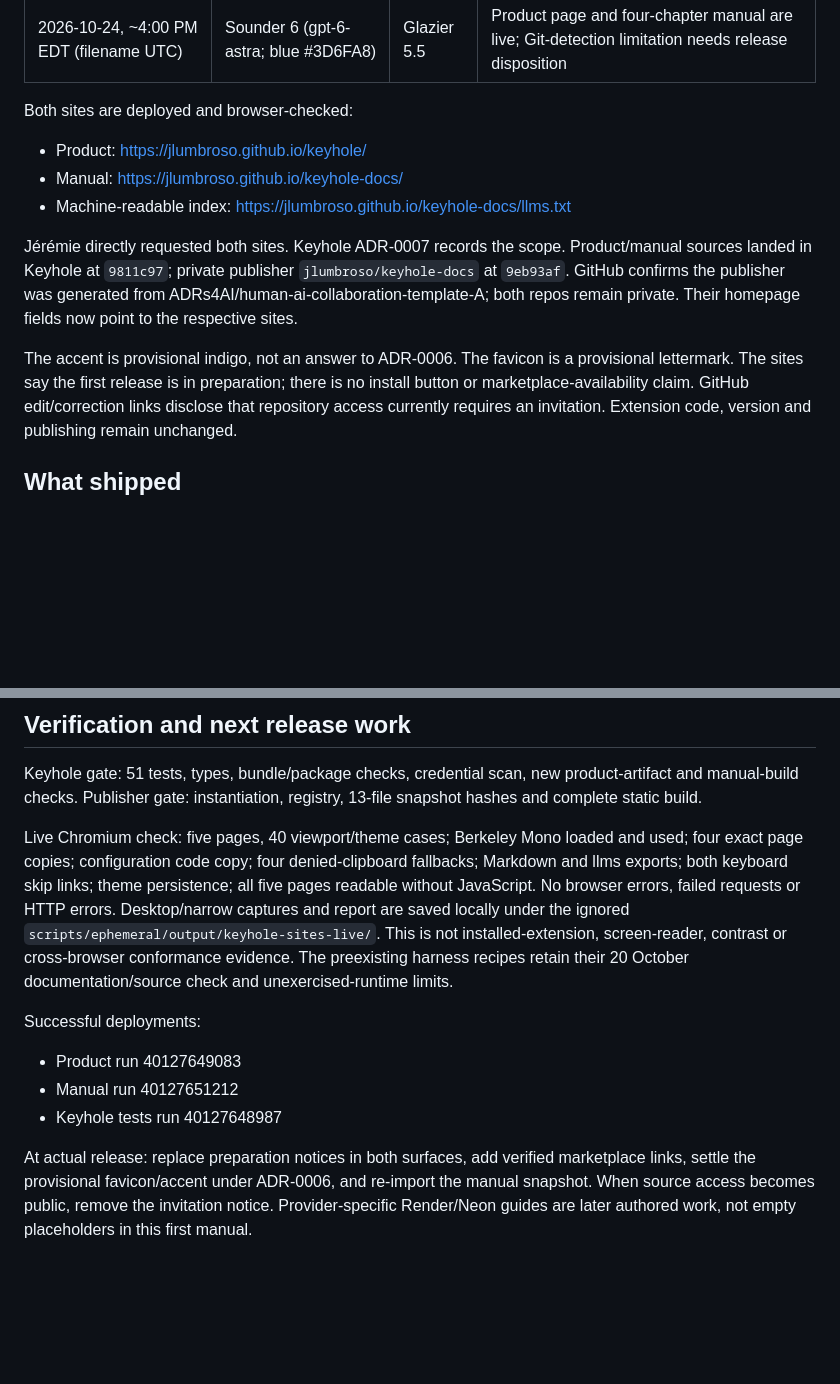
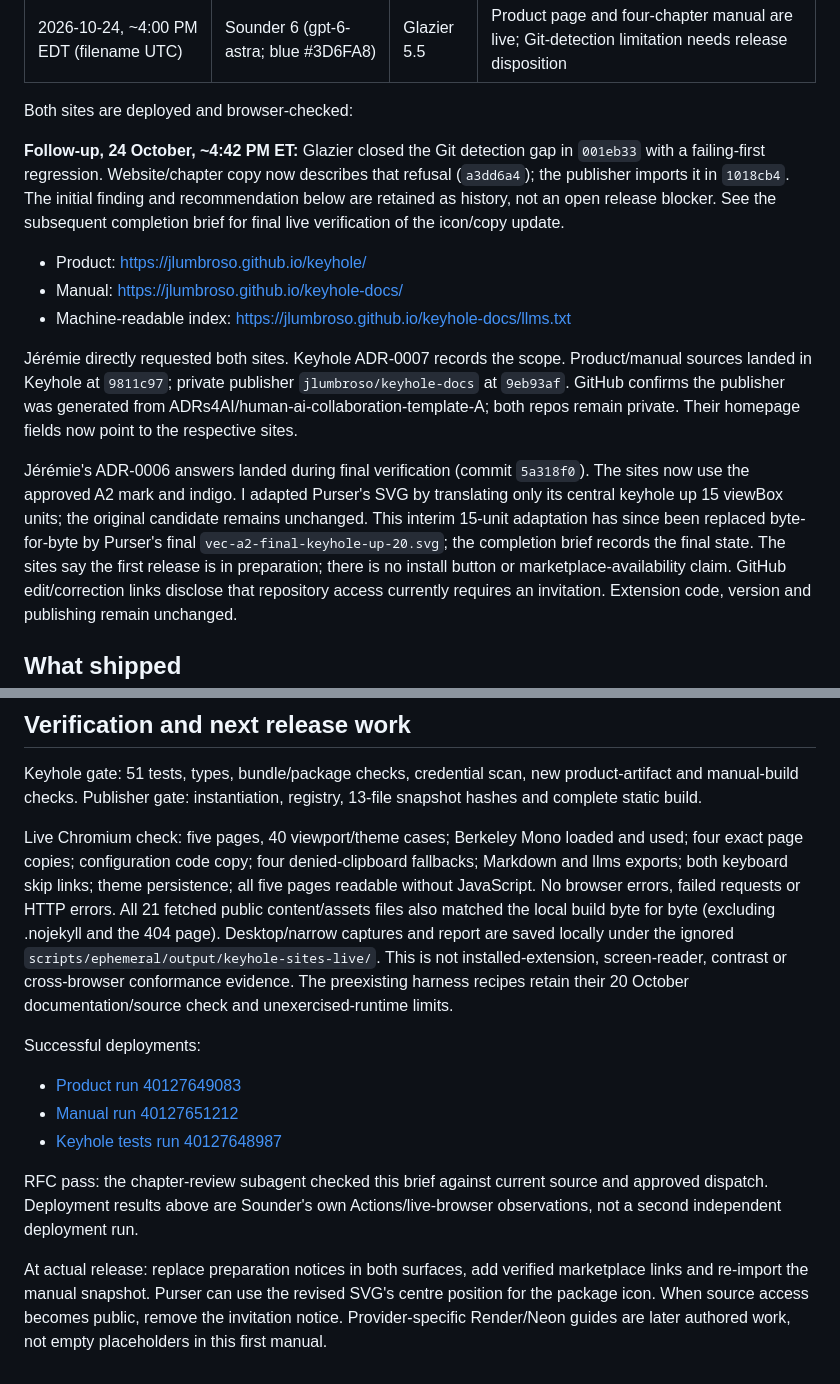
Before and after one commit to jlumbroso/keyhole, a Markdown page: docs/inbox/2026-10-24-1956-sounder-to-glazier-sites-and-git-detection-limit.md, 2 parts joined by grey strips. Rendered like a GitHub page; blank space fills up the shorter version.

Commit message:
docs: hand off live Keyhole sites and verified final icon

```diff
--- a/docs/inbox/2026-10-24-1956-sounder-to-glazier-sites-and-git-detection-limit.md
+++ b/docs/inbox/2026-10-24-1956-sounder-to-glazier-sites-and-git-detection-limit.md
@@ -6,6 +6,13 @@ Subject: Product page and four-chapter manual are live; Git-detection limitation
 ---
 
 Both sites are deployed and browser-checked:
+
+**Follow-up, 24 October, ~4:42 PM ET:** Glazier closed the Git detection gap
+in `001eb33` with a failing-first regression. Website/chapter copy now
+describes that refusal (`a3dd6a4`); the publisher imports it in `1018cb4`.
+The initial finding and recommendation below are retained as history, not an
+open release blocker. See the subsequent completion brief for final live
+verification of the icon/copy update.
 
 - Product: https://jlumbroso.github.io/keyhole/
 - Manual: https://jlumbroso.github.io/keyhole-docs/
@@ -17,8 +24,14 @@ Product/manual sources landed in Keyhole at `9811c97`; private publisher
 generated from ADRs4AI/human-ai-collaboration-template-A; both repos remain
 private. Their homepage fields now point to the respective sites.
 
-The accent is provisional indigo, not an answer to ADR-0006. The favicon is a
-provisional lettermark. The sites say the first release is in preparation;
+Jérémie's ADR-0006 answers landed during final verification (commit
+`5a318f0`). The sites now use the approved A2 mark and indigo. I adapted
+Purser's SVG by translating only its central keyhole up 15 viewBox units;
+the original candidate remains unchanged.
+This interim 15-unit adaptation has since been replaced byte-for-byte by
+Purser's final `vec-a2-final-keyhole-up-20.svg`; the completion brief records
+the final state. The sites
+say the first release is in preparation;
 there is no install button or marketplace-availability claim. GitHub
 edit/correction links disclose that repository access currently requires an
 invitation. Extension code, version and publishing remain unchanged.
@@ -72,19 +85,25 @@ Live Chromium check: five pages, 40 viewport/theme cases; Berkeley Mono loaded
 and used; four exact page copies; configuration code copy; four denied-clipboard
 fallbacks; Markdown and llms exports; both keyboard skip links; theme
 persistence; all five pages readable without JavaScript. No browser errors,
-failed requests or HTTP errors. Desktop/narrow captures and report are saved
+failed requests or HTTP errors. All 21 fetched public content/assets files
+also matched the local build byte for byte (excluding .nojekyll and the 404
+page). Desktop/narrow captures and report are saved
 locally under the ignored `scripts/ephemeral/output/keyhole-sites-live/`.
 This is not installed-extension, screen-reader, contrast or cross-browser
 conformance evidence. The preexisting harness recipes retain their 20 October
 documentation/source check and unexercised-runtime limits.
 
 Successful deployments:
-- Product run 40127649083
-- Manual run 40127651212
-- Keyhole tests run 40127648987
+- [Product run 40127649083](https://github.com/jlumbroso/keyhole/actions/runs/40127649083)
+- [Manual run 40127651212](https://github.com/jlumbroso/keyhole-docs/actions/runs/40127651212)
+- [Keyhole tests run 40127648987](https://github.com/jlumbroso/keyhole/actions/runs/40127648987)
+
+RFC pass: the chapter-review subagent checked this brief against current
+source and approved dispatch. Deployment results above are Sounder's own
+Actions/live-browser observations, not a second independent deployment run.
 
 At actual release: replace preparation notices in both surfaces, add verified
-marketplace links, settle the provisional favicon/accent under ADR-0006, and
-re-import the manual snapshot. When source access becomes public, remove the
+marketplace links and re-import the manual snapshot. Purser can use the revised
+SVG's centre position for the package icon. When source access becomes public, remove the
 invitation notice. Provider-specific Render/Neon guides are later authored
 work, not empty placeholders in this first manual.
```
Also changed, not shown: docs/inbox/2026-10-24-2042-sounder-completion-sites-live-approved-icon-and-git-fix.md (added, +50 -0 lines).
